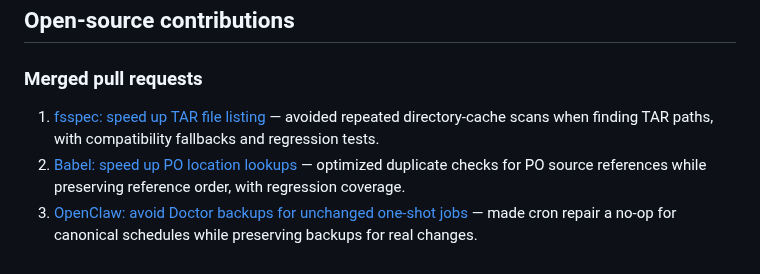
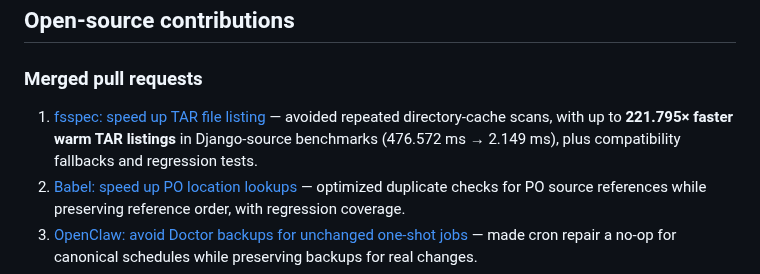
Before and after one commit to harshitgupta31415/harshitgupta31415, a Markdown page: README.md, the part around the change. GitHub-like rendering.

Commit message:
Document measured TAR listing speedup

```diff
--- a/README.md
+++ b/README.md
@@ -40,7 +40,7 @@ I am a **17-year-old developer and CTO at [Vedonyx](https://www.vedonyx.com/)**,
 
 ### Merged pull requests
 
-1. [fsspec: speed up TAR file listing](https://github.com/fsspec/filesystem_spec/pull/2304) — avoided repeated directory-cache scans when finding TAR paths, with compatibility fallbacks and regression tests.
+1. [fsspec: speed up TAR file listing](https://github.com/fsspec/filesystem_spec/pull/2304) — avoided repeated directory-cache scans, with up to **221.795× faster warm TAR listings** in Django-source benchmarks (476.572 ms → 2.149 ms), plus compatibility fallbacks and regression tests.
 2. [Babel: speed up PO location lookups](https://github.com/python-babel/babel/pull/1389) — optimized duplicate checks for PO source references while preserving reference order, with regression coverage.
 3. [OpenClaw: avoid Doctor backups for unchanged one-shot jobs](https://github.com/openclaw/openclaw/pull/168938) — made cron repair a no-op for canonical schedules while preserving backups for real changes.
 4. [OpenClaw: preserve request context in queued operations](https://github.com/openclaw/openclaw/pull/164105) — kept each queued operation's diagnostic context tied to its submitting request, with regression coverage.
```
